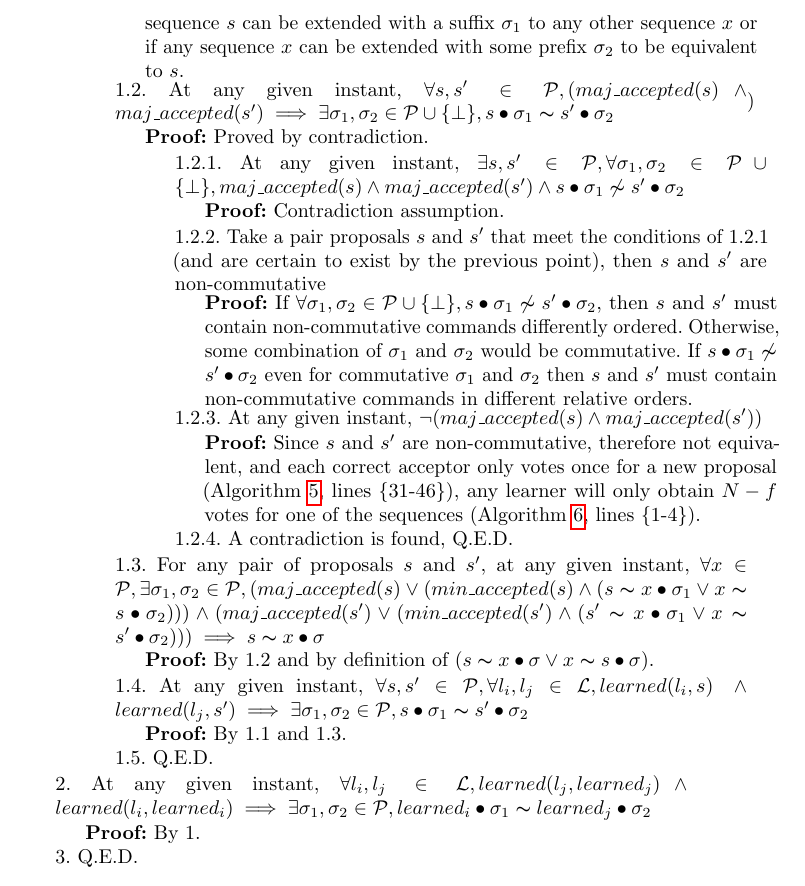
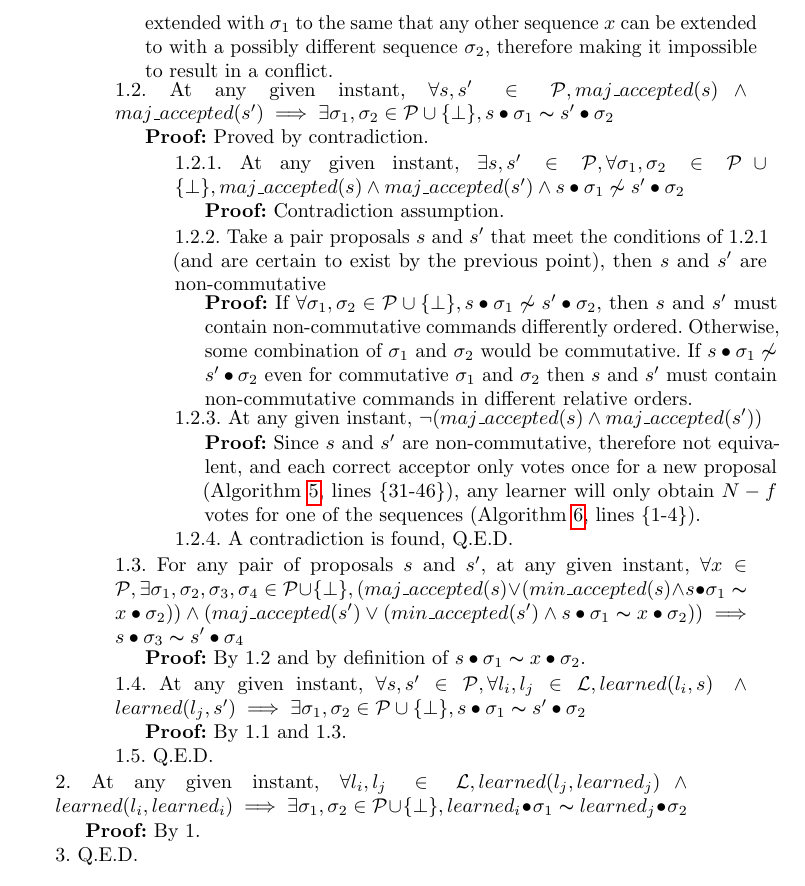
Before and after one commit to MiguelPires/College_misc, a LaTeX paper (camera_ready/main.tex, which reads camera_ready/bft_proof.tex): part of page 13 of 15, cut so that both start at the same text. Compiled offline with pdfLaTeX.

Commit message:
Proof fixes

```diff
--- a/camera_ready/bft_proof.tex
+++ b/camera_ready/bft_proof.tex
@@ -42,11 +42,11 @@ At any time and for any two correct learners $l_i$ and $l_j$, $learned_{l_i}$ an
 \textbf{Proof:} \par
 \parbox{\linewidth}{\strut1. At any given instant, $\forall s,s' \in \mathcal{P}, \forall l_i,l_j \in \mathcal{L}, learned(l_j,s) \land learned(l_i,s') \implies \exists \sigma_1,\sigma_2 \in \mathcal{P} \cup \{\bot\}, s \bullet \sigma_1 \thicksim s' \bullet \sigma_2$}  \par
 \indent\indent\parbox{\linewidth}{\strut\textbf{Proof:} }\par
-\indent\indent\indent\parbox{\linewidth-\algorithmicindent*3}{\strut1.1. At any given instant, $\forall s,s' \in \mathcal{P}, \forall l_i,l_j \in \mathcal{L}, learned(l_i,s) \land learned(l_j,s') \implies (maj\_accepted(s) \lor (min\_accepted(s) \land (s \thicksim x \bullet \sigma_1 \lor x \thicksim s \bullet \sigma_2))) \land (maj\_accepted(s') \lor (min\_accepted(s') \land (s' \thicksim x \bullet \sigma_1 \lor x \thicksim s' \bullet \sigma_2))), \exists \sigma_1, \sigma_2 \in \mathcal{P}, \forall x \in \mathcal{P}$} \par
-\indent\indent\indent\indent\parbox{\linewidth-\algorithmicindent*4}{\strut\textbf{Proof:} A sequence can only be learned if the learner gathers $N-f$ votes (i.e., $maj\_accepted(s)$) or if it is universally commutative (i.e., $s \thicksim x \bullet \sigma_1 \lor x \thicksim s \bullet \sigma_2,\ \exists \sigma_1, \sigma_2 \in \mathcal{P}, \forall x \in \mathcal{P}$) and the learner gathers $f+1$ votes (i.e., $min\_accepted(s)$).The first case includes both gathering $N-f$ votes directly from each acceptor (Algorithm \ref{BFT-Learn} lines \{1-4\}) and gathering $N-f$ proofs of vote from only one acceptor, as is the case when the sequence contains a special checkpointing command (Algorithm \ref{BFT-Learn} \{6-11\}). The second case requires that the sequence must be commutative with any other (Algorithm \ref{BFT-Learn} \{1-4\}). This is encoded in the logical expression $s \thicksim x \bullet \sigma_1 \lor x \thicksim \bullet \sigma_2$ which is true if either the learned}\par
-\indent\indent\indent\indent\parbox{\linewidth-\algorithmicindent*4}{sequence $s$ can be extended with a suffix $\sigma_1$ to any other sequence $x$ or if any sequence $x$ can be extended with some prefix $\sigma_2$ to be equivalent to $s$.}
+\indent\indent\indent\parbox{\linewidth-\algorithmicindent*3}{\strut1.1. At any given instant, $\forall s,s' \in \mathcal{P}, \forall l_i,l_j \in \mathcal{L}, learned(l_i,s) \land learned(l_j,s') \implies (maj\_accepted(s) \lor (min\_accepted(s) \land s \bullet \sigma_1 \thicksim x \bullet \sigma_2)) \land (maj\_accepted(s') \lor (min\_accepted(s') \land s' \bullet \sigma_1 \thicksim x \bullet \sigma_2)), \exists \sigma_1, \sigma_2 \in \mathcal{P} \cup \{\bot\}, \forall x \in \mathcal{P}$} \par
+\indent\indent\indent\indent\parbox{\linewidth-\algorithmicindent*4}{\strut\textbf{Proof:} A sequence can only be learned if the learner gathers $N-f$ votes (i.e., $maj\_accepted(s)$) or if it is universally commutative (i.e., $s \bullet \sigma_1 \thicksim x \bullet \sigma_2,\ \exists \sigma_1, \sigma_2 \in \mathcal{P} \cup \{\bot\}, \forall x \in \mathcal{P}$) and the learner gathers $f+1$ votes (i.e., $min\_accepted(s)$).The first case includes both gathering $N-f$ votes directly from each acceptor (Algorithm \ref{BFT-Learn} lines \{1-4\}) and gathering $N-f$ proofs of vote from only one acceptor, as is the case when the sequence contains a special checkpointing command (Algorithm \ref{BFT-Learn} \{6-11\}). The second case requires that the sequence must be commutative with any other (Algorithm \ref{BFT-Learn} \{1-4\}). This is encoded in the logical expression $s \bullet \sigma_1 \thicksim x \bullet \sigma_2$ which is true the if learned sequence can be}\par
+\indent\indent\indent\indent\parbox{\linewidth-\algorithmicindent*4}{extended with $\sigma_1$ to the same that any other sequence $x$ can be extended to with a possibly different sequence $\sigma_2$, therefore making it impossible to result in a conflict.}
 
-\indent\indent\indent\parbox{\linewidth-\algorithmicindent*3}{\strut1.2. At any given instant, $\forall s,s' \in \mathcal{P}, (maj\_accepted(s) \land maj\_accepted(s') \implies \exists \sigma_1,\sigma_2 \in \mathcal{P} \cup \{\bot\}, s \bullet \sigma_1 \thicksim s' \bullet \sigma_2$})\par
+\indent\indent\indent\parbox{\linewidth-\algorithmicindent*3}{\strut1.2. At any given instant, $\forall s,s' \in \mathcal{P}, maj\_accepted(s) \land maj\_accepted(s') \implies \exists \sigma_1,\sigma_2 \in \mathcal{P} \cup \{\bot\}, s \bullet \sigma_1 \thicksim s' \bullet \sigma_2$}\par
 \indent\indent\indent\indent\parbox{\linewidth}{\strut\textbf{Proof:} Proved by contradiction.}\par
 \indent\indent\indent\indent\indent\parbox{\linewidth-\algorithmicindent*5}{\strut1.2.1.~At any given instant, $\exists s,s' \in \mathcal{P}, \forall \sigma_1,\sigma_2 \in \mathcal{P} \cup \{\bot \}, maj\_accepted(s) \land maj\_accepted(s') \wedge s \bullet \sigma_1 \not\thicksim s' \bullet \sigma_2$} \par
 \indent\indent\indent\indent\indent\indent\parbox{\linewidth}{\strut\textbf{Proof:} Contradiction assumption.}\par
@@ -55,11 +55,11 @@ At any time and for any two correct learners $l_i$ and $l_j$, $learned_{l_i}$ an
 \indent\indent\indent\indent\indent\parbox{\linewidth}{\strut1.2.3. At any given instant, $\neg (maj\_accepted(s) \land maj\_accepted(s'))$ } \par
 \indent\indent\indent\indent\indent\indent\parbox{\linewidth-\algorithmicindent*6}{\strut\textbf{Proof:} Since $s$ and $s'$ are non-commutative, therefore not equivalent, and each correct acceptor only votes once for a new proposal (Algorithm \ref{BFT-Acc}, lines \{31-46\}), any learner will only obtain $N-f$ votes for one of the sequences (Algorithm \ref{BFT-Learn}, lines \{1-4\}).}\par
 \indent\indent\indent\indent\indent\parbox{\linewidth}{\strut1.2.4. A contradiction is found, Q.E.D. }\par
-\indent\indent\indent\parbox{\linewidth-\algorithmicindent*3}{\strut1.3. For any pair of proposals $s$ and $s'$, at any given instant, $\forall x \in \mathcal{P}, \exists \sigma_1,\sigma_2 \in \mathcal{P}, (maj\_accepted(s) \lor (min\_accepted(s) \land (s \thicksim x \bullet \sigma_1 \lor x \thicksim s \bullet \sigma_2))) \land (maj\_accepted(s') \lor (min\_accepted(s') \land (s' \thicksim x \bullet \sigma_1 \lor x \thicksim s' \bullet \sigma_2))) \implies s \thicksim x \bullet \sigma$}\par
-\indent\indent\indent\indent\parbox{\linewidth}{\strut\textbf{Proof:} By 1.2 and by definition of $(s \thicksim x \bullet \sigma \lor x \thicksim s \bullet \sigma)$.}\par
-\indent\indent\indent\parbox{\linewidth-\algorithmicindent*3}{\strut1.4. At any given instant, $\forall s,s' \in \mathcal{P}, \forall l_i,l_j \in \mathcal{L}, learned(l_i,s)\ \land\ learned(l_j,s') \implies \exists \sigma_1,\sigma_2 \in \mathcal{P}, s \bullet \sigma_1 \thicksim s' \bullet \sigma_2$ }\par
+\indent\indent\indent\parbox{\linewidth-\algorithmicindent*3}{\strut1.3. For any pair of proposals $s$ and $s'$, at any given instant, $\forall x \in \mathcal{P}, \exists \sigma_1,\sigma_2,\sigma_3,\sigma_4 \in \mathcal{P} \cup \{\bot\}, (maj\_accepted(s) \lor (min\_accepted(s) \land s \bullet \sigma_1 \thicksim x \bullet \sigma_2)) \land (maj\_accepted(s') \lor (min\_accepted(s') \land s \bullet \sigma_1 \thicksim x \bullet \sigma_2)) \implies s \bullet \sigma_3 \thicksim s' \bullet \sigma_4$}\par
+\indent\indent\indent\indent\parbox{\linewidth}{\strut\textbf{Proof:} By 1.2 and by definition of $s \bullet \sigma_1 \thicksim x \bullet \sigma_2$.}\par
+\indent\indent\indent\parbox{\linewidth-\algorithmicindent*3}{\strut1.4. At any given instant, $\forall s,s' \in \mathcal{P}, \forall l_i,l_j \in \mathcal{L}, learned(l_i,s)\ \land\ learned(l_j,s') \implies \exists \sigma_1,\sigma_2 \in \mathcal{P} \cup \{\bot\}, s \bullet \sigma_1 \thicksim s' \bullet \sigma_2$ }\par
 \indent\indent\indent\indent\parbox{\linewidth}{\strut\textbf{Proof:} By 1.1 and 1.3.}\par
 \indent\indent\indent\parbox{\linewidth}{\strut1.5. Q.E.D. }\par
-\parbox{\linewidth-\algorithmicindent*3}{\strut2. At any given instant, $\forall l_i,l_j \in \mathcal{L}, learned(l_j,learned_j) \land learned(l_i,learned_i) \implies \exists \sigma_1,\sigma_2 \in \mathcal{P}, learned_i \bullet \sigma_1 \thicksim learned_j \bullet \sigma_2$}\par
+\parbox{\linewidth-\algorithmicindent*3}{\strut2. At any given instant, $\forall l_i,l_j \in \mathcal{L}, learned(l_j,learned_j) \land learned(l_i,learned_i) \implies \exists \sigma_1,\sigma_2 \in \mathcal{P} \cup \{\bot\}, learned_i \bullet \sigma_1 \thicksim learned_j \bullet \sigma_2$}\par
 \indent\indent\parbox{\linewidth}{\strut\textbf{Proof:} By 1.}\par
 \parbox{\linewidth}{\strut3. Q.E.D.} \par
```
Also changed, not shown: camera_ready/bft_proof.tex (4 more changed lines).
